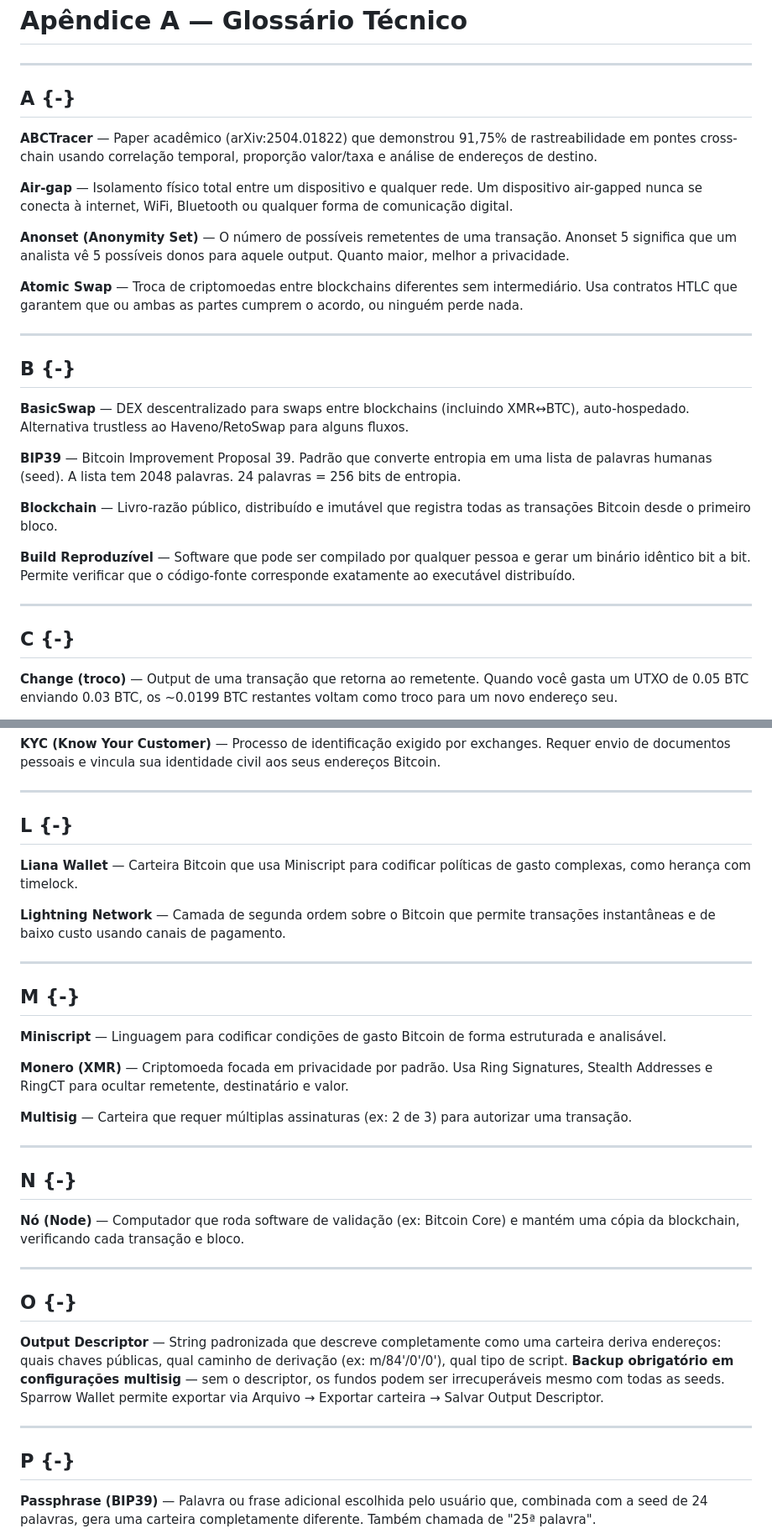
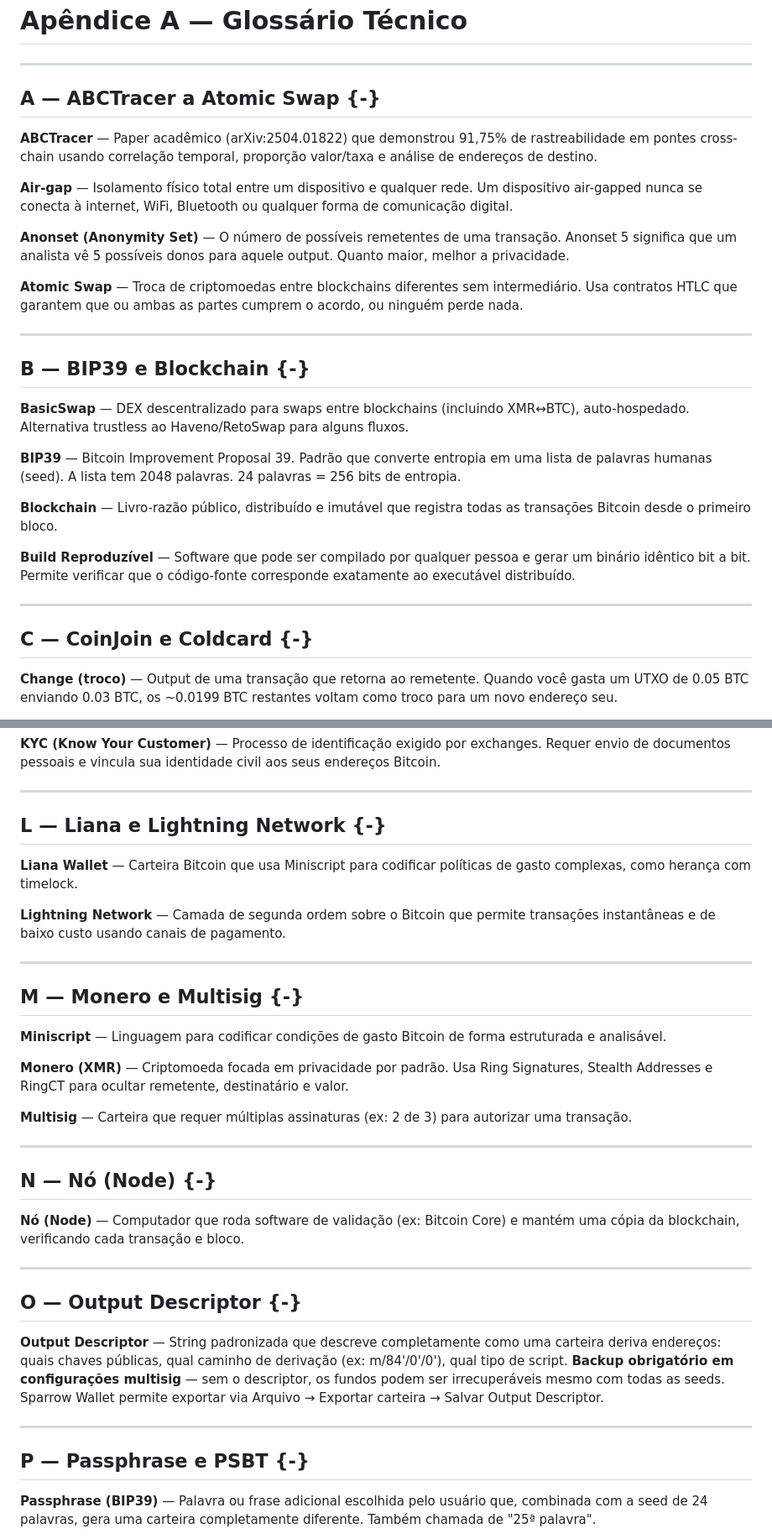
Before and after one commit to VIPs-com/Guardiao-Soberano, a Markdown page: manuscrito/A-glossario.md, 2 parts joined by grey strips. Shown at 84% size. Drawn GitHub-style.

```diff
--- a/manuscrito/A-glossario.md
+++ b/manuscrito/A-glossario.md
@@ -2,7 +2,7 @@
 
 ---
 
-## A {-}
+## A — ABCTracer a Atomic Swap {-}
 
 **ABCTracer** — Paper acadêmico (arXiv:2504.01822) que demonstrou 91,75% de rastreabilidade em pontes cross-chain usando correlação temporal, proporção valor/taxa e análise de endereços de destino.
 
@@ -14,7 +14,7 @@
 
 ---
 
-## B {-}
+## B — BIP39 e Blockchain {-}
 
 **BasicSwap** — DEX descentralizado para swaps entre blockchains (incluindo XMR↔︎BTC), auto-hospedado. Alternativa trustless ao Haveno/RetoSwap para alguns fluxos.
 
@@ -26,7 +26,7 @@
 
 ---
 
-## C {-}
+## C — CoinJoin e Coldcard {-}
 
 **Change (troco)** — Output de uma transação que retorna ao remetente. Quando você gasta um UTXO de 0.05 BTC enviando 0.03 BTC, os \~0.0199 BTC restantes voltam como troco para um novo endereço seu.
 
@@ -100,7 +100,7 @@
 
 ---
 
-## L {-}
+## L — Liana e Lightning Network {-}
 
 **Liana Wallet** — Carteira Bitcoin que usa Miniscript para codificar políticas de gasto complexas, como herança com timelock.
 
@@ -108,7 +108,7 @@
 
 ---
 
-## M {-}
+## M — Monero e Multisig {-}
 
 **Miniscript** — Linguagem para codificar condições de gasto Bitcoin de forma estruturada e analisável.
 
@@ -118,19 +118,19 @@
 
 ---
 
-## N {-}
+## N — Nó (Node) {-}
 
 **Nó (Node)** — Computador que roda software de validação (ex: Bitcoin Core) e mantém uma cópia da blockchain, verificando cada transação e bloco.
 
 ---
 
-## O {-}
+## O — Output Descriptor {-}
 
 **Output Descriptor** — String padronizada que descreve completamente como uma carteira deriva endereços: quais chaves públicas, qual caminho de derivação (ex: m/84'/0'/0'), qual tipo de script. **Backup obrigatório em configurações multisig** — sem o descriptor, os fundos podem ser irrecuperáveis mesmo com todas as seeds. Sparrow Wallet permite exportar via Arquivo → Exportar carteira → Salvar Output Descriptor.
 
 ---
 
-## P {-}
+## P — Passphrase e PSBT {-}
 
 **Passphrase (BIP39)** — Palavra ou frase adicional escolhida pelo usuário que, combinada com a seed de 24 palavras, gera uma carteira completamente diferente. Também chamada de "25ª palavra".
 
```
Also changed, not shown: other parts of manuscrito/A-glossario.md (+12 -12 lines).
